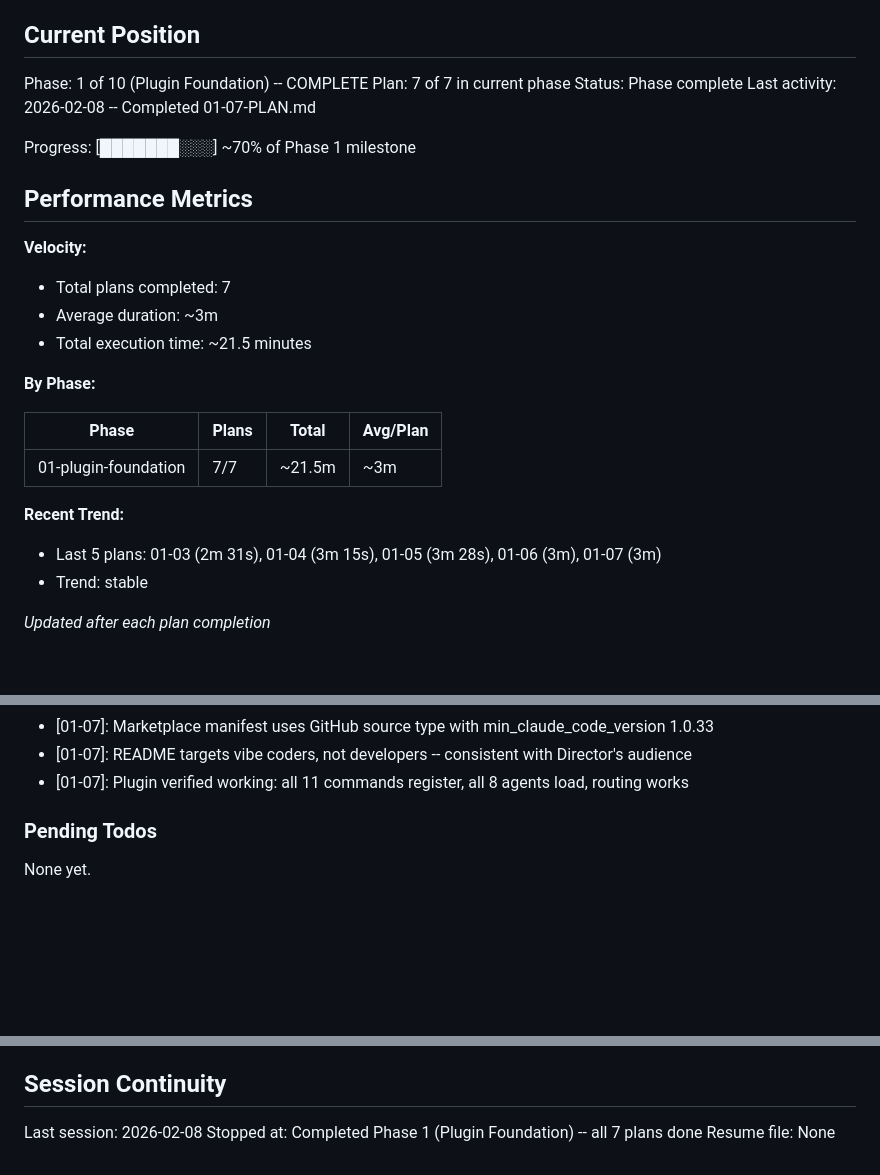
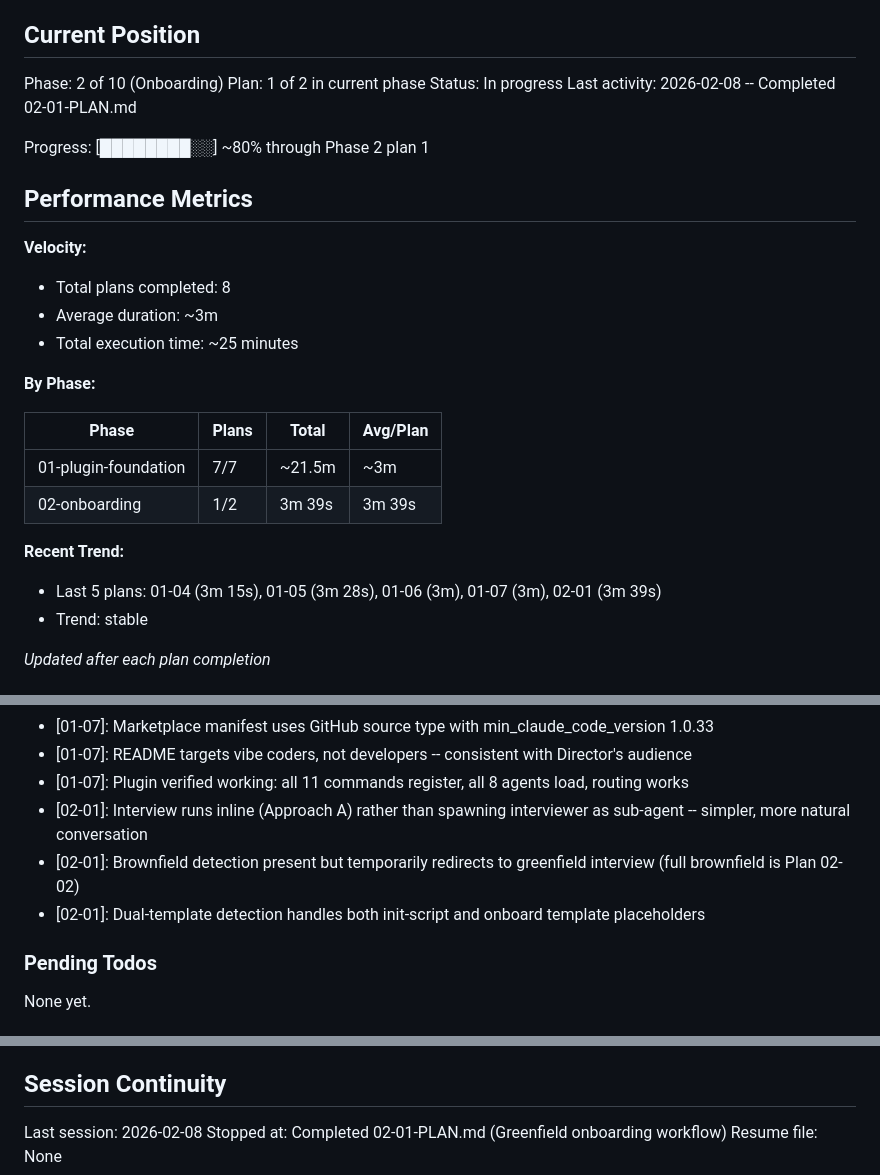
Before and after one commit to noahrasheta/director, a Markdown page: .planning/STATE.md, 3 parts joined by grey strips. Drawn GitHub-style; blank space fills up the shorter version.

Commit message:
docs(02-01): complete greenfield onboarding plan
Tasks completed: 1/1
- Rewrite onboard SKILL.md with complete greenfield workflow

SUMMARY: .planning/phases/02-onboarding/02-01-SUMMARY.md

Co-Authored-By: Claude Opus 4.6 <noreply@anthropic.com>

```diff
--- a/.planning/STATE.md
+++ b/.planning/STATE.md
@@ -9,28 +9,29 @@ See: .planning/PROJECT.md (updated 2026-02-07)
 
 ## Current Position
 
-Phase: 1 of 10 (Plugin Foundation) -- COMPLETE
-Plan: 7 of 7 in current phase
-Status: Phase complete
-Last activity: 2026-02-08 -- Completed 01-07-PLAN.md
+Phase: 2 of 10 (Onboarding)
+Plan: 1 of 2 in current phase
+Status: In progress
+Last activity: 2026-02-08 -- Completed 02-01-PLAN.md
 
-Progress: [███████░░░] ~70% of Phase 1 milestone
+Progress: [████████░░] ~80% through Phase 2 plan 1
 
 ## Performance Metrics
 
 **Velocity:**
-- Total plans completed: 7
+- Total plans completed: 8
 - Average duration: ~3m
-- Total execution time: ~21.5 minutes
+- Total execution time: ~25 minutes
 
 **By Phase:**
 
 | Phase | Plans | Total | Avg/Plan |
 |-------|-------|-------|----------|
 | 01-plugin-foundation | 7/7 | ~21.5m | ~3m |
+| 02-onboarding | 1/2 | 3m 39s | 3m 39s |
 
 **Recent Trend:**
-- Last 5 plans: 01-03 (2m 31s), 01-04 (3m 15s), 01-05 (3m 28s), 01-06 (3m), 01-07 (3m)
+- Last 5 plans: 01-04 (3m 15s), 01-05 (3m 28s), 01-06 (3m), 01-07 (3m), 02-01 (3m 39s)
 - Trend: stable
 
 *Updated after each plan completion*
@@ -71,6 +72,9 @@ Recent decisions affecting current work:
 - [01-07]: Marketplace manifest uses GitHub source type with min_claude_code_version 1.0.33
 - [01-07]: README targets vibe coders, not developers -- consistent with Director's audience
 - [01-07]: Plugin verified working: all 11 commands register, all 8 agents load, routing works
+- [02-01]: Interview runs inline (Approach A) rather than spawning interviewer as sub-agent -- simpler, more natural conversation
+- [02-01]: Brownfield detection present but temporarily redirects to greenfield interview (full brownfield is Plan 02-02)
+- [02-01]: Dual-template detection handles both init-script and onboard template placeholders
 
 ### Pending Todos
 
@@ -85,5 +89,5 @@ None yet.
 ## Session Continuity
 
 Last session: 2026-02-08
-Stopped at: Completed Phase 1 (Plugin Foundation) -- all 7 plans done
+Stopped at: Completed 02-01-PLAN.md (Greenfield onboarding workflow)
 Resume file: None
```
Also changed, not shown: 1 other file.
